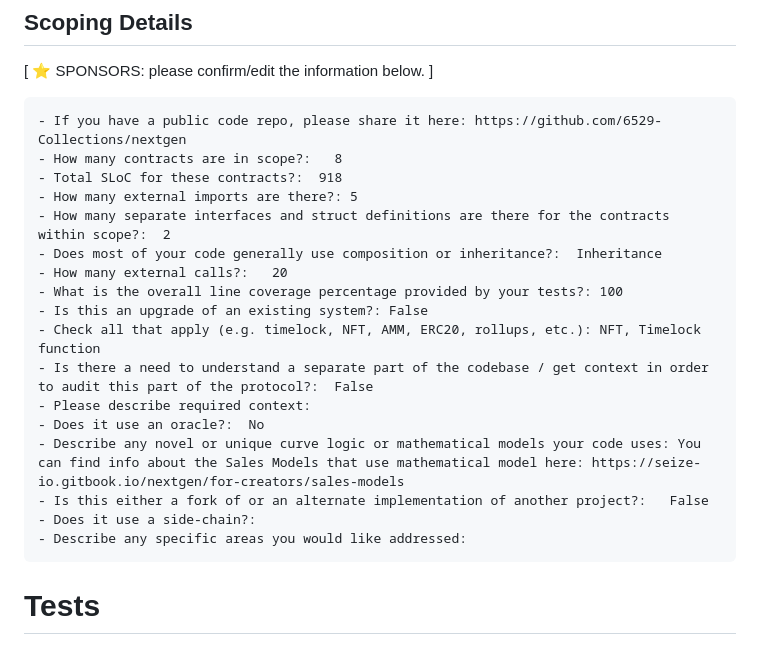
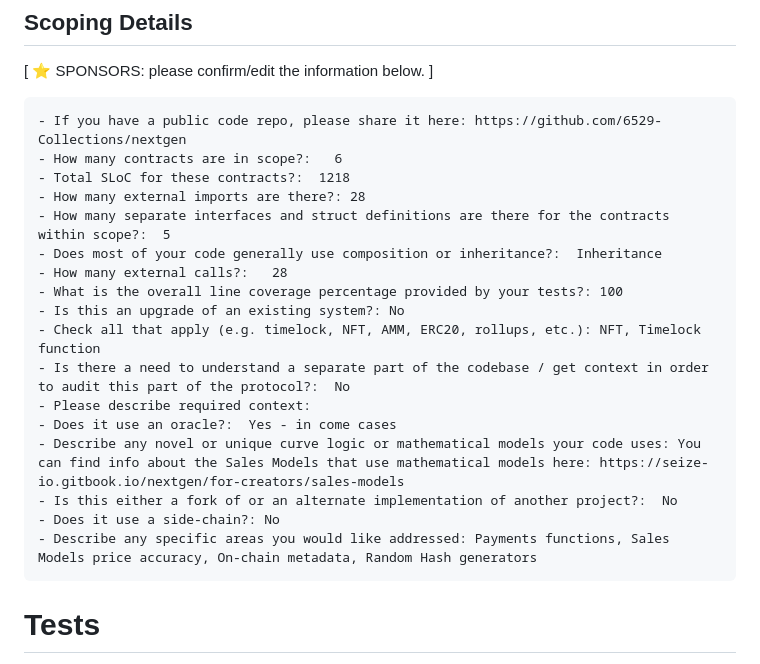
Before and after one commit to code-423n4/2023-10-nextgen, a Markdown page: README.md, the part around the change. GitHub-like rendering.

Commit message:
Update README.md
Updated scoping details

````diff
--- a/README.md
+++ b/README.md
@@ -141,22 +141,22 @@ _Note for C4 wardens: Anything included in the 4naly3er **or** the automated fin
 
 ```
 - If you have a public code repo, please share it here: https://github.com/6529-Collections/nextgen
-- How many contracts are in scope?:   8
-- Total SLoC for these contracts?:  918
-- How many external imports are there?: 5
-- How many separate interfaces and struct definitions are there for the contracts within scope?:  2
+- How many contracts are in scope?:   6
+- Total SLoC for these contracts?:  1218
+- How many external imports are there?: 28
+- How many separate interfaces and struct definitions are there for the contracts within scope?:  5
 - Does most of your code generally use composition or inheritance?:  Inheritance
-- How many external calls?:   20
+- How many external calls?:   28
 - What is the overall line coverage percentage provided by your tests?: 100
-- Is this an upgrade of an existing system?: False
+- Is this an upgrade of an existing system?: No
 - Check all that apply (e.g. timelock, NFT, AMM, ERC20, rollups, etc.): NFT, Timelock function
-- Is there a need to understand a separate part of the codebase / get context in order to audit this part of the protocol?:  False
+- Is there a need to understand a separate part of the codebase / get context in order to audit this part of the protocol?:  No
 - Please describe required context:
-- Does it use an oracle?:  No
-- Describe any novel or unique curve logic or mathematical models your code uses: You can find info about the Sales Models that use mathematical model here: https://seize-io.gitbook.io/nextgen/for-creators/sales-models
-- Is this either a fork of or an alternate implementation of another project?:   False
-- Does it use a side-chain?:
-- Describe any specific areas you would like addressed:
+- Does it use an oracle?:  Yes - in come cases
+- Describe any novel or unique curve logic or mathematical models your code uses: You can find info about the Sales Models that use mathematical models here: https://seize-io.gitbook.io/nextgen/for-creators/sales-models
+- Is this either a fork of or an alternate implementation of another project?:  No
+- Does it use a side-chain?: No
+- Describe any specific areas you would like addressed: Payments functions, Sales Models price accuracy, On-chain metadata, Random Hash generators
 ```
 
 # Tests
````
